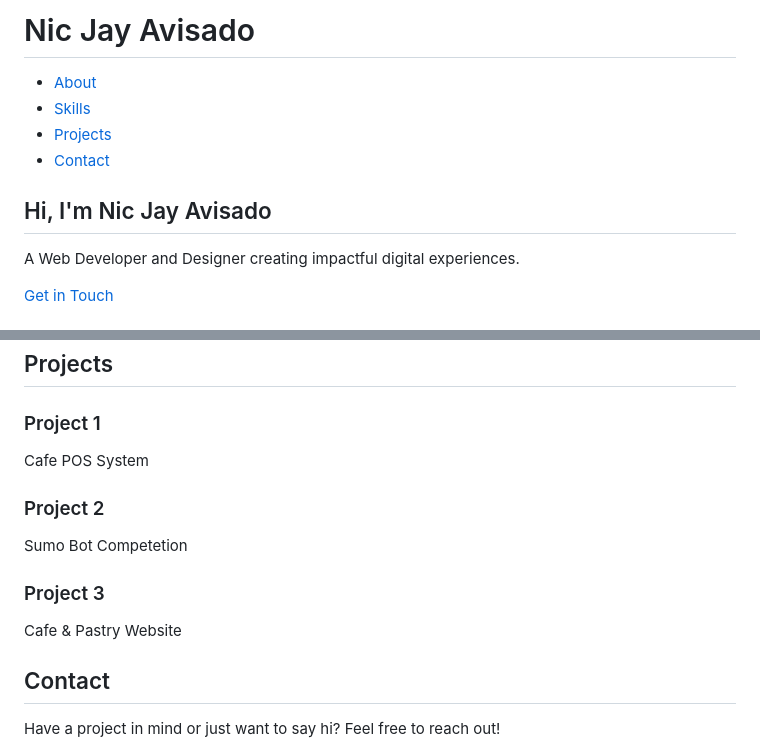
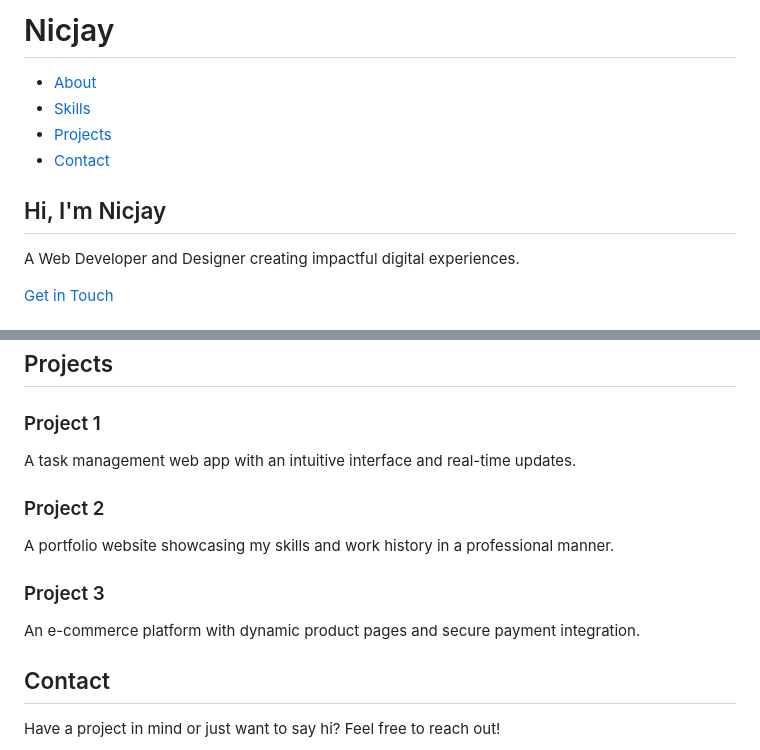
Before and after one commit to Nicjay05/Nicjay05, a Markdown page: README.md, 2 parts joined by grey strips. GitHub-like rendering.

```diff
--- a/README.md
+++ b/README.md
@@ -11,7 +11,7 @@
     <header>
         <div class="container">
             <nav>
-                <h1 class="logo">Nic Jay Avisado</h1>
+                <h1 class="logo">Nicjay</h1>
                 <ul class="nav-links">
                     <li><a href="#about">About</a></li>
                     <li><a href="#skills">Skills</a></li>
@@ -20,7 +20,7 @@
                 </ul>
             </nav>
             <div class="header-content">
-                <h2>Hi, I'm Nic Jay Avisado</h2>
+                <h2>Hi, I'm Nicjay</h2>
                 <p>A Web Developer and Designer creating impactful digital experiences.</p>
                 <a href="#contact" class="btn-primary">Get in Touch</a>
             </div>
@@ -53,15 +57,15 @@
                 <div class="projects-grid">
                     <div class="project-card">
                         <h3>Project 1</h3>
-                        <p>Cafe POS System</p>
+                        <p>A task management web app with an intuitive interface and real-time updates.</p>
                     </div>
                     <div class="project-card">
                         <h3>Project 2</h3>
-                        <p>Sumo Bot Competetion</p>
+                        <p>A portfolio website showcasing my skills and work history in a professional manner.</p>
                     </div>
                     <div class="project-card">
                         <h3>Project 3</h3>
-                        <p>Cafe & Pastry Website</p>
+                        <p>An e-commerce platform with dynamic product pages and secure payment integration.</p>
                     </div>
                 </div>
             </div>
```
Also changed, not shown: other parts of README.md (+5 -1 lines).
